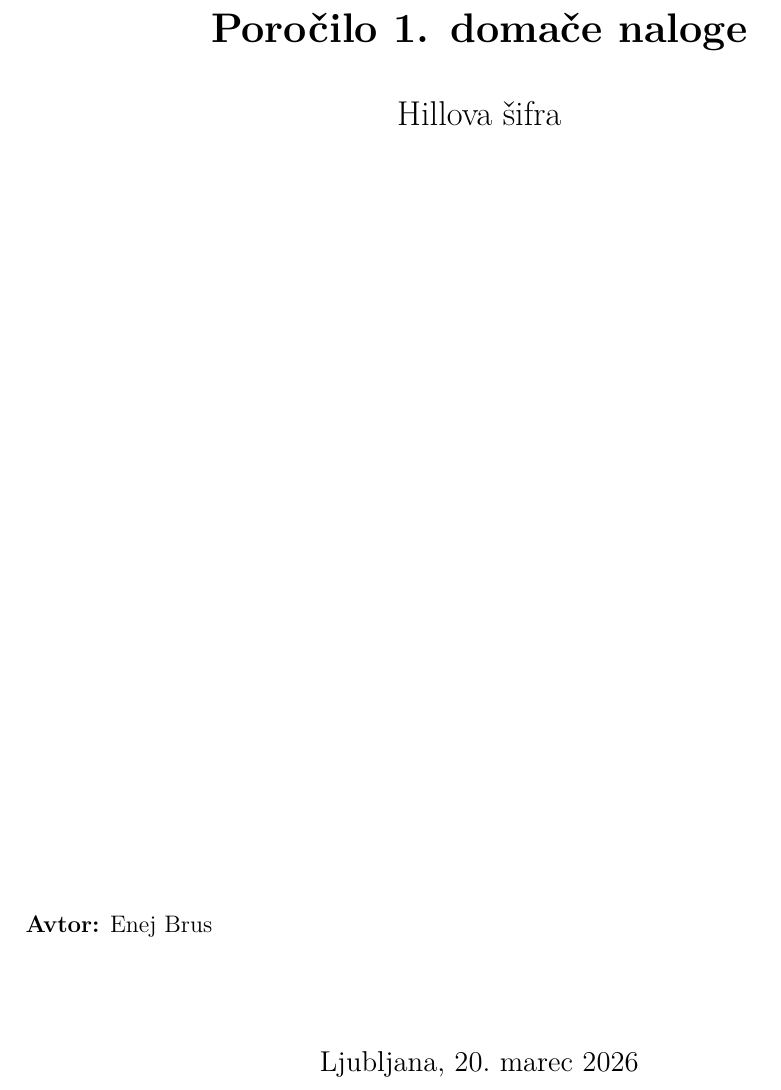
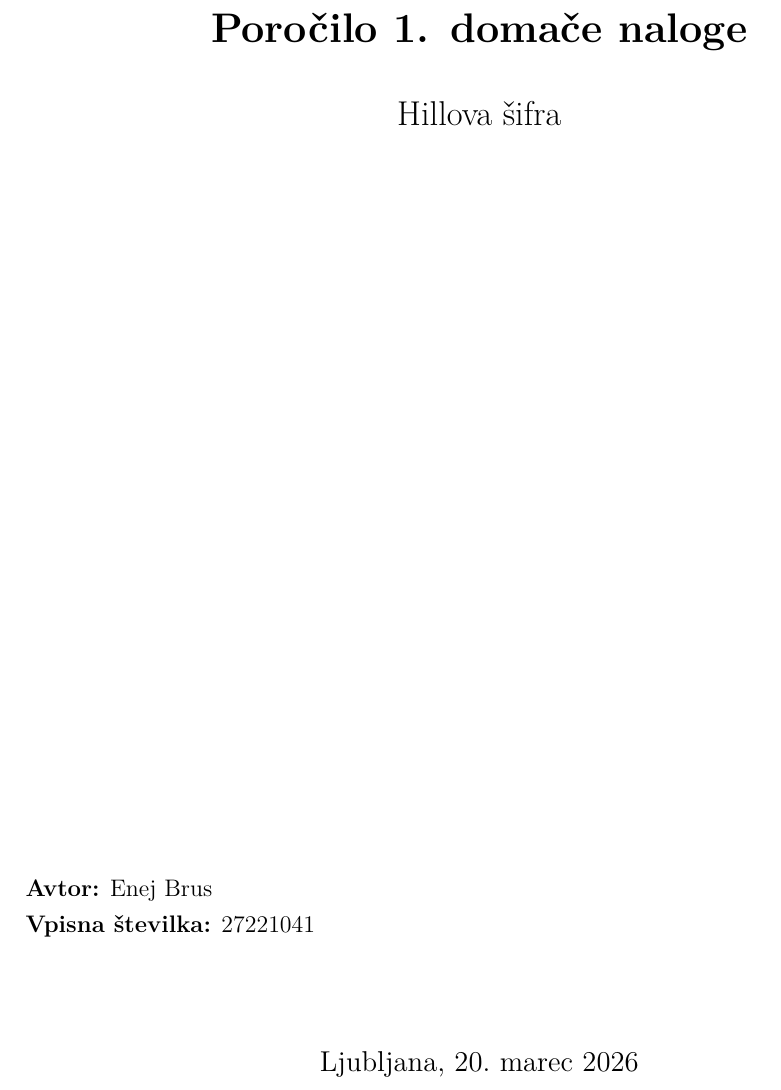
Before and after one commit to EnejBrus/Domaca-naloga-Hillova-sifra, a LaTeX document (porocilo.tex): part of page 1 of 5, cut so that both start at the same text. Compiled offline with pdfLaTeX.

Commit message:
vpisna stevilka

```diff
--- a/porocilo.tex
+++ b/porocilo.tex
@@ -19,7 +19,7 @@
 	linkcolor=black,
 	urlcolor=blue,
 	pdftitle={Poročilo - Hillova šifra},
-	pdfauthor={Ime Priimek}
+	pdfauthor={Enej Brus},
 }
 
 \begin{document}
@@ -43,6 +43,7 @@
 
 	\begin{flushleft}
 		\textbf{Avtor:} Enej Brus \\
+		\textbf{Vpisna številka:} 27221041 \\
 	\end{flushleft}
 
 	\vspace{1.2cm}
```
Also changed, not shown: porocilo.pdf, 2 other files.
